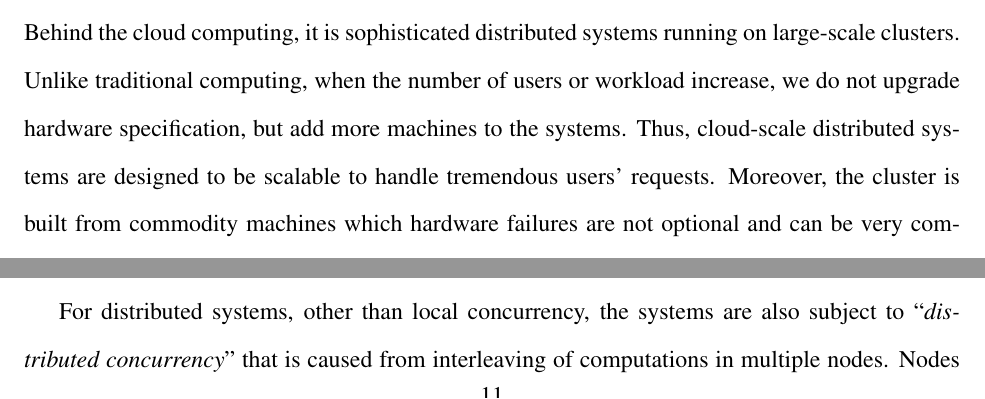
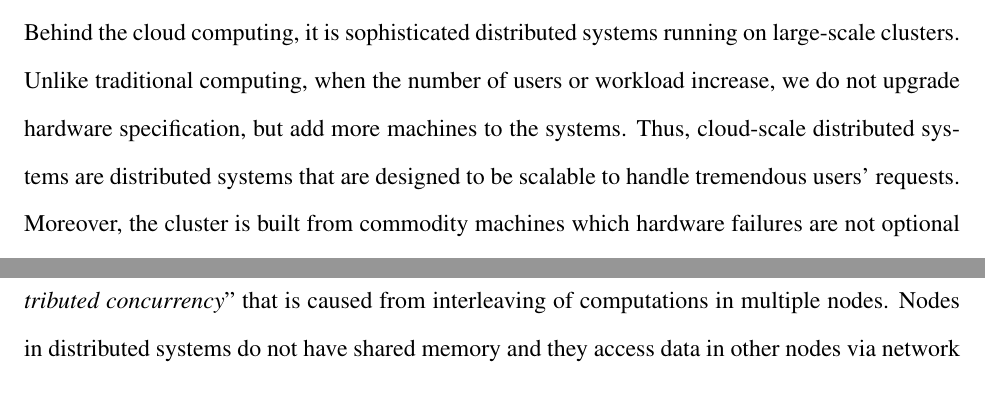
Before and after one commit to tanakorn/dissertation, a LaTeX thesis (main.tex, which reads bg-cloud.tex): two parts of pages 22 and 23 of 129 before the commit and two parts of pages 22 and 25 of 129 after it, joined at a grey line, cut so that both start at the same text. Compiled offline with pdfLaTeX.

Commit message:
Fix bg from HG

```diff
--- a/bg-cloud.tex
+++ b/bg-cloud.tex
@@ -42,7 +42,7 @@ more computing power from their cloud service providers.
 Behind the cloud computing, it is sophisticated distributed systems running on
 large-scale clusters. Unlike traditional computing, when the number of users or
 workload increase, we do not upgrade hardware specification, but add more
-machines to the systems. Thus, cloud-scale distributed systems are designed to
-be scalable to handle tremendous users' requests. Moreover, the cluster is
-built from commodity machines which hardware failures are not optional and can
-be very complex (\eg multiple machine failures, disk failures, and network
+machines to the systems. Thus, cloud-scale distributed systems are distributed
+systems that are designed to be scalable to handle tremendous users' requests.
+Moreover, the cluster is built from commodity machines which hardware failures
+are not optional and can be very complex (\eg multiple machine failures, disk
@@ -53,3 +53,4 @@ systems that we work on in this dissertation.
+dissertation.
 
 \begin{itemize}
 
```
Also changed, not shown: bg-cloud.tex (8 more changed lines).
